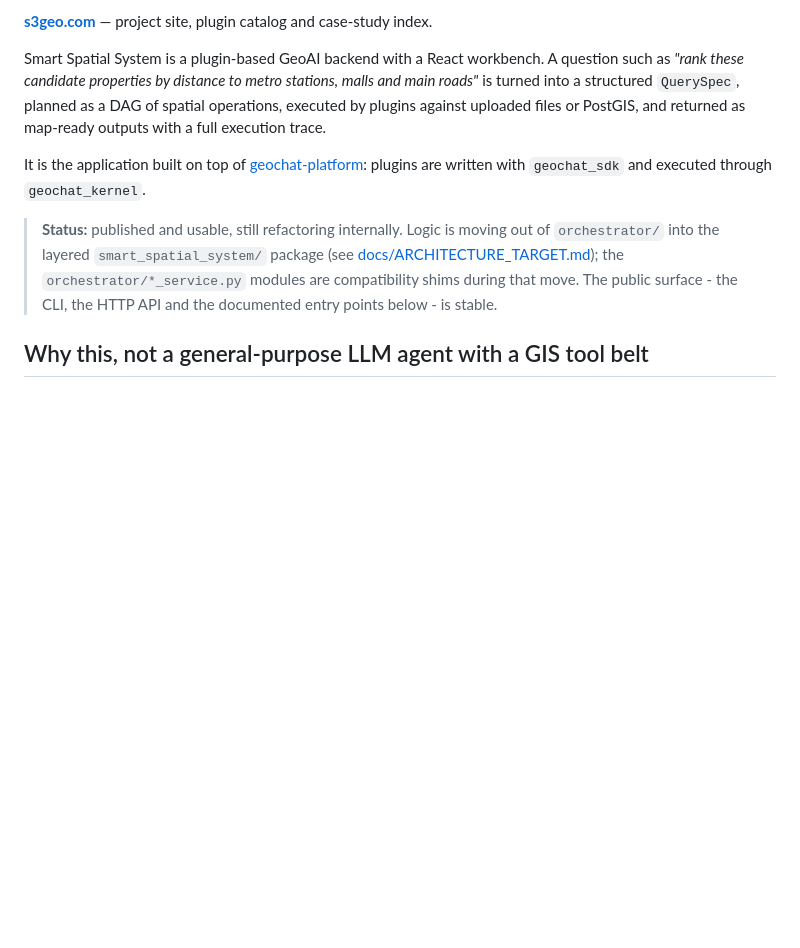
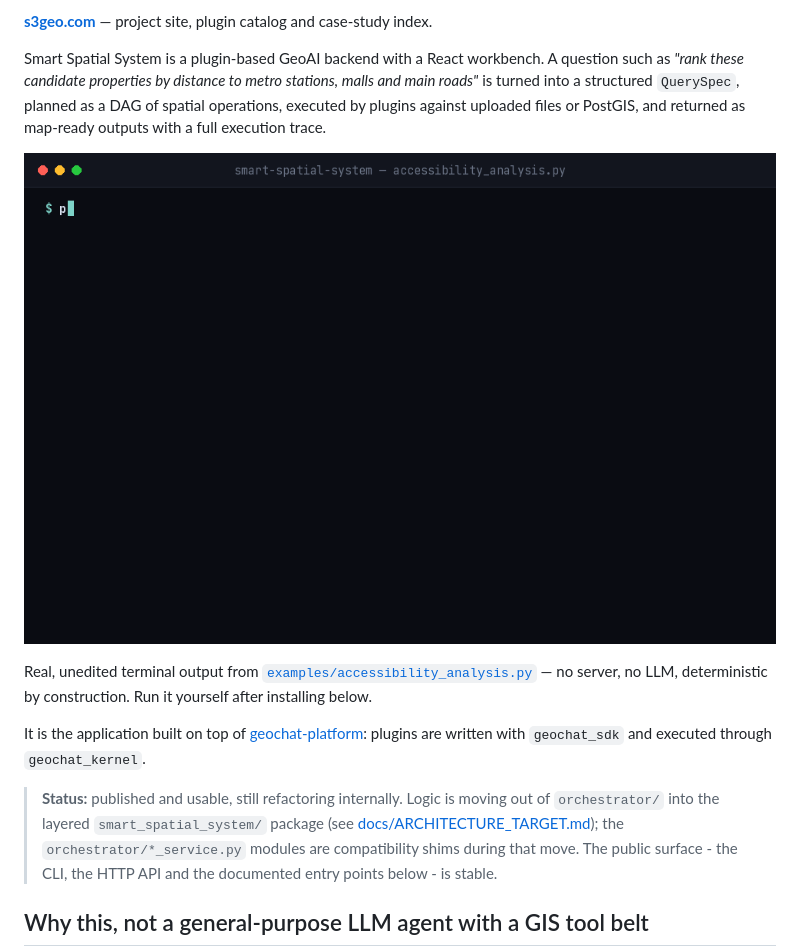
Before and after one commit to arazshah/smart_spatial_system, a Markdown page: README.md, the part around the change. GitHub-like rendering; pictures changed too: docs/assets/demo.gif (added); blank space fills up the shorter version.

Commit message:
Add a real terminal-demo GIF to the README (#31)
README's own hero previously described the system but showed nothing
running - the one item explicitly flagged as deferred when the credibility
pass (community infra, case studies) landed, since it needed something
actually executing to capture, not just markup.

docs/assets/demo.gif: a typing animation of
`python examples/accessibility_analysis.py`, then the real output that
command produces revealed line by line - the ranked table is the exact
output captured from an actual run just now, not composed or edited.
Chosen over a frontend/browser recording deliberately: it needs no server,
no LLM, and no UI automation to reproduce truthfully, matches what
`README.md`'s own quickstart section already tells a reader to run, and
demonstrates the property this project actually leads with - a
deterministic, reproducible result - rather than a UI screenshot that
demonstrates none of that.

Rendered with the sandbox's own Pillow + JetBrainsMono (same family as
docs-site/index.html) directly into GIF frames - a terminal chrome (title
bar, traffic-light dots), a typed command with a blinking cursor, then the
captured output revealed progressively, held on the full ranking at the
end. 209 KB, 63 frames, verified by extracting and viewing actual frames
from the encoded GIF (not just the frame-generation code) before adding
it - the final frame's ranking table matches examples/accessibility_analysis.py's
real terminal output exactly.

README: the GIF sits right under the opening description, with a caption
naming the exact command and stating explicitly that the output is real
and unedited.


Claude-Session: https://claude.ai/code/session_01UfRbURZWz1FNL8ZUsfNh1o

Co-authored-by: Claude <noreply@anthropic.com>

```diff
--- a/README.md
+++ b/README.md
@@ -10,6 +10,10 @@
 **[s3geo.com](https://s3geo.com)** — project site, plugin catalog and case-study index.
 
 Smart Spatial System is a plugin-based GeoAI backend with a React workbench. A question such as *"rank these candidate properties by distance to metro stations, malls and main roads"* is turned into a structured `QuerySpec`, planned as a DAG of spatial operations, executed by plugins against uploaded files or PostGIS, and returned as map-ready outputs with a full execution trace.
+
+![Running the rule-based accessibility example end to end: the planned DAG, then the ranked output](docs/assets/demo.gif)
+
+Real, unedited terminal output from [`examples/accessibility_analysis.py`](examples/accessibility_analysis.py) — no server, no LLM, deterministic by construction. Run it yourself after installing below.
 
 It is the application built on top of [geochat-platform](https://github.com/arazshah/geochat-platform): plugins are written with `geochat_sdk` and executed through `geochat_kernel`.
 
```
